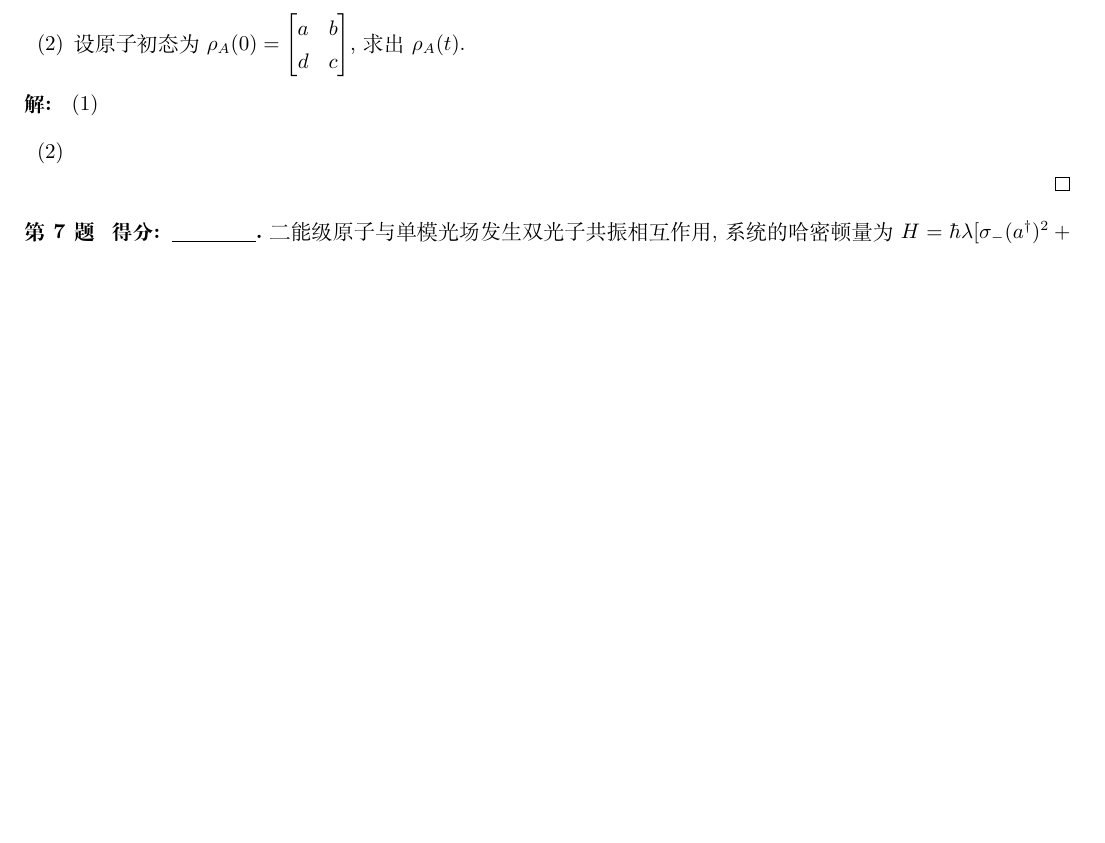
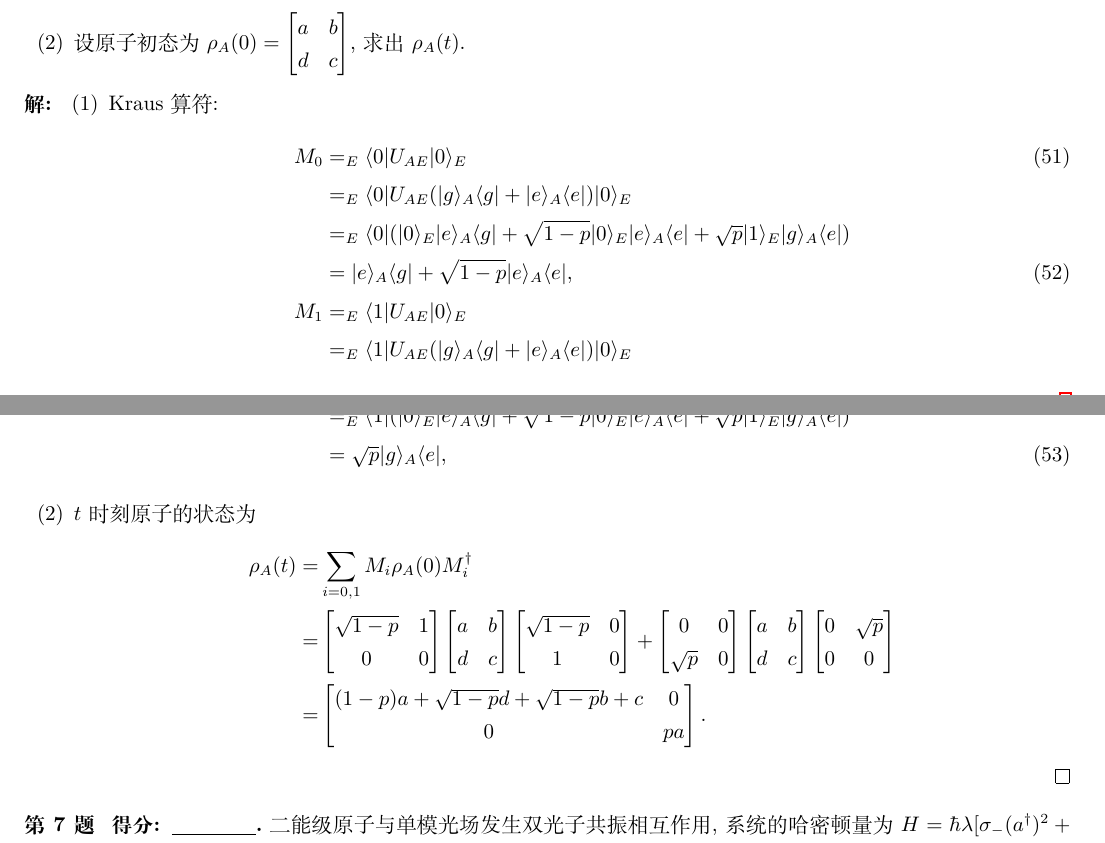
Before and after one commit to Chen-Jialin/Quantum-Optics-Exams, a LaTeX problem sheet (Exam-2014/exam-2014-sol.tex): part of page 6 of 7 before the commit and two parts of pages 6 and 7 of 8 after it, the two joined at a grey line, cut so that both start at the same text, the shorter picture padded with empty space. Compiled offline with XeLaTeX.

Commit message:
2014-6 finished

```diff
--- a/Exam-2014/exam-2014-sol.tex
+++ b/Exam-2014/exam-2014-sol.tex
@@ -287,8 +287,44 @@
 \end{prob}
 \begin{sol}
     \begin{itemize}
-        \item[(1)]
-        \item[(2)]
+        \item[(1)] Kraus 算符:
+        \begin{align}
+            M_0&=_E\langle 0\rvert U_{AE}\lvert 0\rangle_E\\
+            \notag&=_E\langle 0\rvert U_{AE}(\lvert g\rangle_A\langle g\rvert+\lvert e\rangle_A\langle e\rvert)\lvert 0\rangle_E\\
+            \notag&=_E\langle 0\rvert(\lvert 0\rangle_E\lvert e\rangle_A\langle g\rvert+\sqrt{1-p}\lvert 0\rangle_E\lvert e\rangle_A\langle e\rvert+\sqrt{p}\lvert 1\rangle_E\lvert g\rangle_A\langle e\rvert)\\
+            &=\lvert e\rangle_A\langle g\rvert+\sqrt{1-p}\lvert e\rangle_A\langle e\rvert,\\
+            \notag M_1&=_E\langle 1\rvert U_{AE}\lvert 0\rangle_E\\
+            \notag&=_E\langle 1\rvert U_{AE}(\lvert g\rangle_A\langle g\rvert+\lvert e\rangle_A\langle e\rvert)\lvert 0\rangle_E\\
+            \notag&=_E\langle 1\rvert(\lvert 0\rangle_E\lvert e\rangle_A\langle g\rvert+\sqrt{1-p}\lvert 0\rangle_E\lvert e\rangle_A\langle e\rvert+\sqrt{p}\lvert 1\rangle_E\lvert g\rangle_A\langle e\rvert)\\
+            &=\sqrt{p}\lvert g\rangle_A\langle e\rvert,
+        \end{align}
+        \item[(2)] $t$ 时刻原子的状态为
+        \begin{align}
+            \notag\rho_A(t)=&\sum_{i=0,1}M_i\rho_A(0)M_i^{\dagger}\\
+            \notag=&\begin{bmatrix}
+                \sqrt{1-p}&1\\
+                0&0
+            \end{bmatrix}\begin{bmatrix}
+                a&b\\
+                d&c
+            \end{bmatrix}\begin{bmatrix}
+                \sqrt{1-p}&0\\
+                1&0
+            \end{bmatrix}+\begin{bmatrix}
+                0&0\\
+                \sqrt{p}&0
+            \end{bmatrix}\begin{bmatrix}
+                a&b\\
+                d&c
+            \end{bmatrix}\begin{bmatrix}
+                0&\sqrt{p}\\
+                0&0
+            \end{bmatrix}\\
+            \notag=&\begin{bmatrix}
+                (1-p)a+\sqrt{1-p}d+\sqrt{1-p}b+c&0\\
+                0&pa
+            \end{bmatrix}.
+        \end{align}
     \end{itemize}
 \end{sol}
 
```
